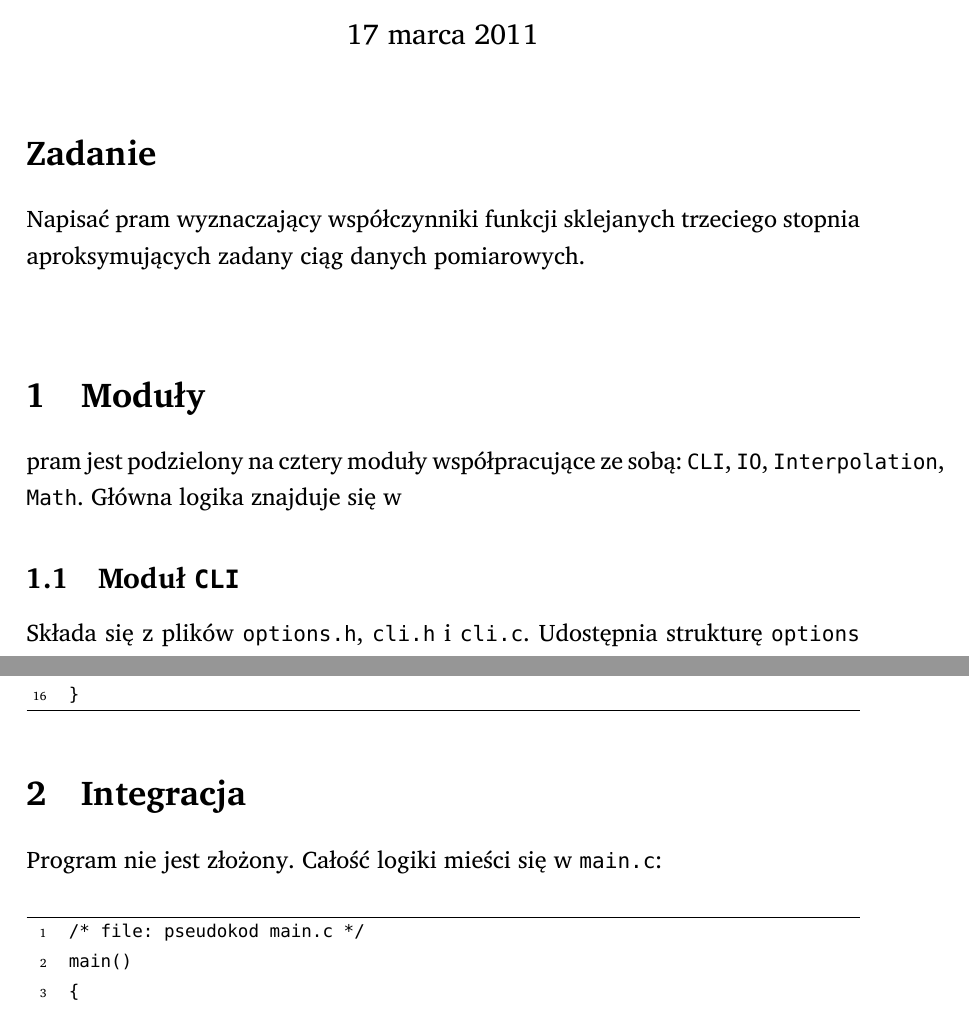
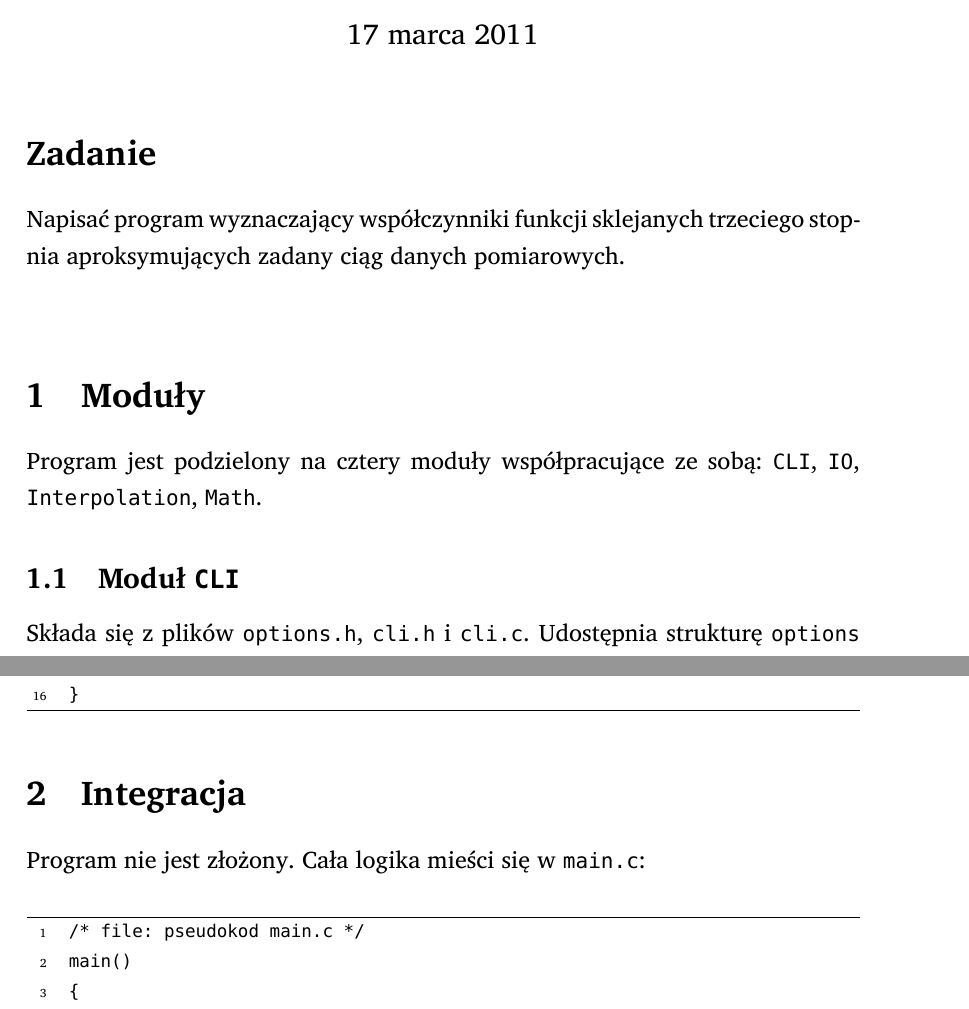
Before and after one commit to student-tomasz/jimp2-splines-implementacja, a LaTeX document (specyfikacja-implementacyjna.tex): two parts of pages 1 and 5 of 5, joined at a grey line, cut so that both start at the same text. Compiled offline with XeLaTeX; a missing font is replaced by an installed copy or a similar font.

Commit message:
fix typos

```diff
--- a/specyfikacja-implementacyjna.tex
+++ b/specyfikacja-implementacyjna.tex
@@ -42,14 +42,14 @@
 \section*{Zadanie}
 \label{sec:zadanie}
 
-Napisać pram wyznaczający współczynniki funkcji sklejanych trzeciego stopnia
+Napisać program wyznaczający współczynniki funkcji sklejanych trzeciego stopnia
 aproksymujących zadany ciąg danych pomiarowych.
 
 \vspace{24pt}
 
 \section{Moduły}
-pram jest podzielony na cztery moduły współpracujące ze sobą: \p{CLI},
-\p{IO}, \p{Interpolation}, \p{Math}. Główna logika znajduje się w~
+Program jest podzielony na cztery moduły współpracujące ze sobą: \p{CLI},
+\p{IO}, \p{Interpolation}, \p{Math}.
 
 \subsection{Moduł \p{CLI}}
 Składa się z~plików \p{options.h}, \p{cli.h} i~\p{cli.c}. Udostępnia strukturę
@@ -212,7 +212,7 @@ przez punkty.
 
 \section{Integracja}
 
-Program nie jest złożony. Całość logiki mieści się w~\p{main.c}:
+Program nie jest złożony. Cała logika mieści się w~\p{main.c}:
 \begin{SmallVerbatim}
     /* file: pseudokod main.c */
     main()
```
